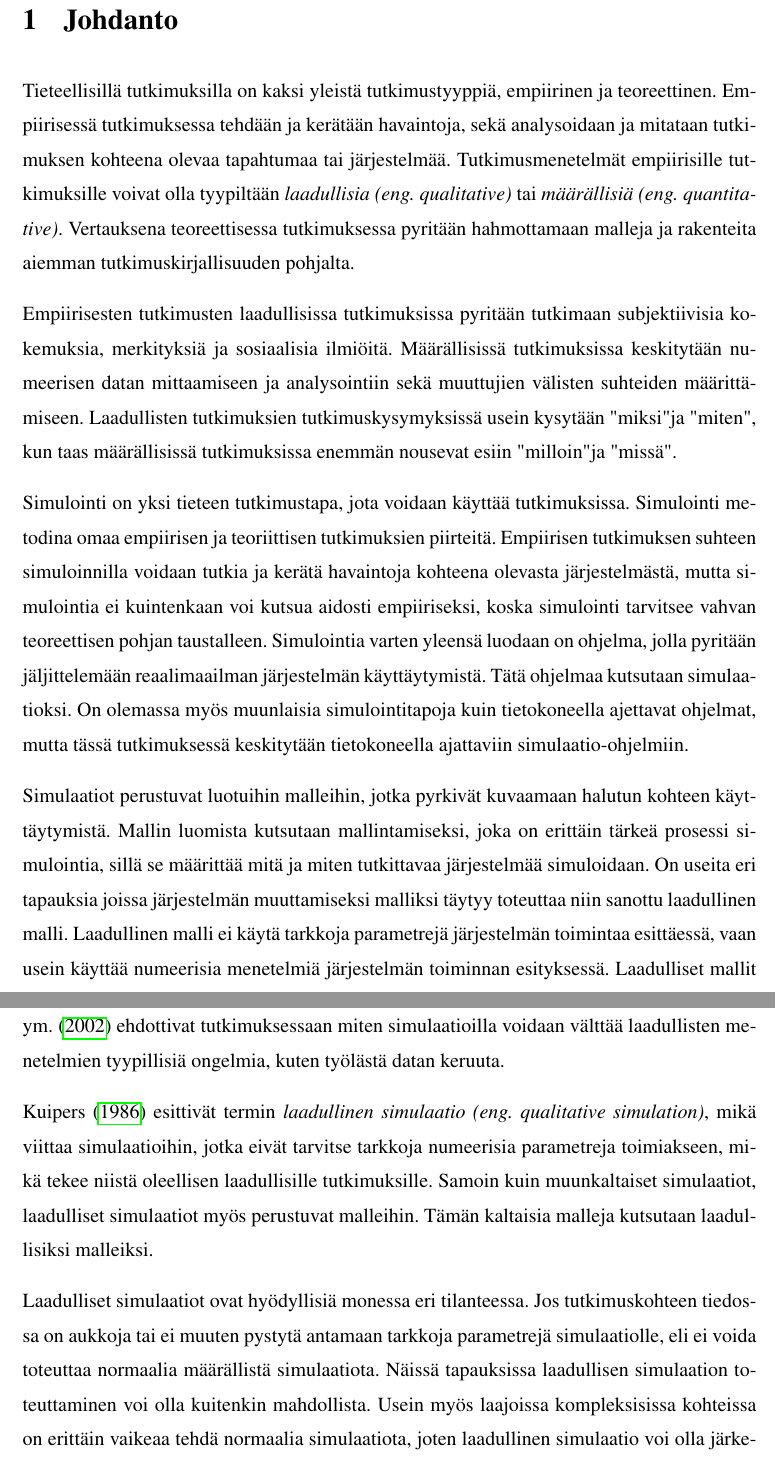
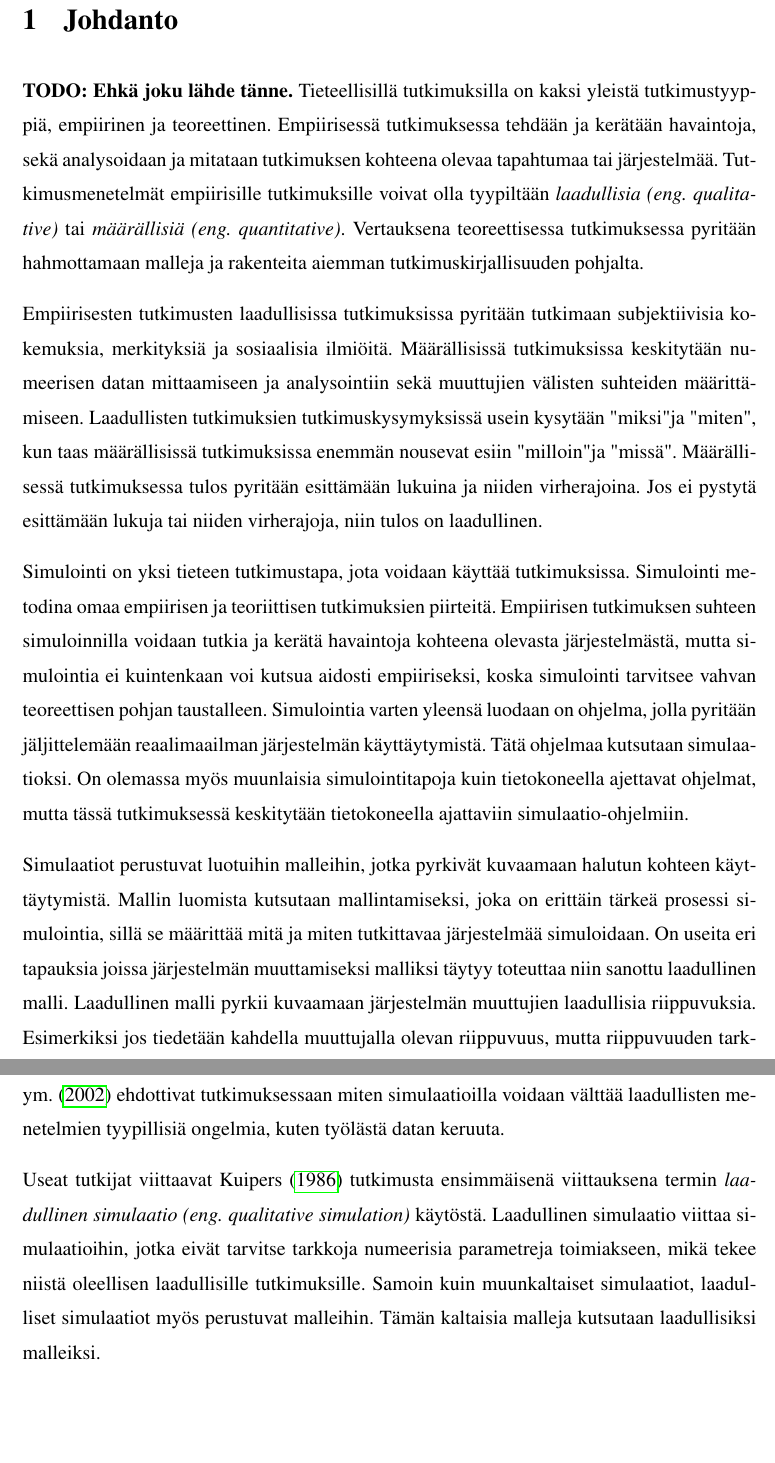
Before and after one commit to JaakkoP1998/gradunrepo, a LaTeX thesis (malliopas.tex): two parts of pages 5 and 6 of 64, joined at a grey line, cut so that both start at the same text, the shorter picture padded with empty space. Compiled offline with pdfLaTeX.

Commit message:
Gradun versio 27.2.

```diff
--- a/malliopas.tex
+++ b/malliopas.tex
@@ -57,6 +57,7 @@
 \mainmatter
 
 \chapter{Johdanto} \label{johdanto}
+\textbf{TODO: Ehkä joku lähde tänne.}
 Tieteellisillä tutkimuksilla on kaksi yleistä tutkimustyyppiä, empiirinen ja teoreettinen.
 Empiirisessä tutkimuksessa tehdään  ja kerätään havaintoja, sekä analysoidaan
 ja mitataan tutkimuksen kohteena olevaa tapahtumaa tai järjestelmää.
@@ -70,10 +71,9 @@ Empiirisesten tutkimusten laadullisissa tutkimuksissa pyritään tutkimaan subje
 numeerisen datan mittaamiseen ja analysointiin sekä muuttujien välisten suhteiden määrittämiseen.
 Laadullisten tutkimuksien tutkimuskysymyksissä usein kysytään "miksi" ja "miten",
 kun taas määrällisissä tutkimuksissa enemmän nousevat esiin "milloin" ja "missä".
-
-\begin{comment}
-Mietin kappaleen logiikkaa. tavallaan määrällinen tutkimus on suhteellisen selkeä. Laadullinen on sitten vähän sen komplementtia. Lisäksi varsinkaan tässä työssä et tule rajaamana laadullista subjektiivisiin kokemuksiin jne. Olisiko iso kuva se, että määrällisessä tutkimuksessa tulos lopulta pyritään esittämään lukuina ja niiden virherajoina. Jos ei pystytä esittämään lukja tai niiden virherajoja, tulos ei ole määrällinen vaan laadullinen. Onko vaikka havaittu trendi, joka ei ole tilastollisesti merkittävä vielä määrällnen tulos vai vain laadullinen.
-\end{comment}
+Määrällisessä tutkimuksessa tulos pyritään esittämään lukuina ja niiden virherajoina.
+Jos ei pystytä esittämään lukuja tai niiden virherajoja, niin tulos on laadullinen.
+
 Simulointi on yksi tieteen tutkimustapa, jota voidaan käyttää tutkimuksissa.
 Simulointi metodina omaa empiirisen ja teoriittisen tutkimuksien piirteitä.
 Empiirisen tutkimuksen suhteen simuloinnilla voidaan tutkia ja kerätä havaintoja
@@ -86,15 +86,18 @@ Tätä ohjelmaa kutsutaan simulaatioksi.
 On olemassa myös muunlaisia simulointitapoja kuin tietokoneella ajettavat ohjelmat, mutta
 tässä tutkimuksessä keskitytään tietokoneella ajattaviin simulaatio-ohjelmiin.
 
-\begin{comment}
-    Määrällisetkin simulaatiot perustuvat yleensä numeerisiin menetelmiin, joten tämä virke ei avaa asiaa parhaalla tavalla. Sanallistaisin enemmän funktionaalisten riippuvuuksien kuin parametrien kautta. Saattaa olla, että kahden systeemimuuttujan riippuvuudesta tunnetaan vain laadullisia piirteitä - esimerkiksi kasvava funktio joka on kuitenkin aidosti rajoitettu mutta tarkasta riippuvuudesta ei ole riittävän tarkkoja havaintoja. Pohdin myös seuraavaa virkettä havaintoihin vertaamisesta. Laadullisessa tapauksessa ei voi verrata havaintoihin tarkasti mutta voi olla mahdollista selittää, voiko jokin mekanismi tuottaa kuvitellun/havaitun käyttäytymisen jossakin tapauksessa.. Milloin näin tapahtuisi tarkasti, edellyttäisi sitten tarkempaa määrällistä mallia.
-\end{comment}
 Simulaatiot perustuvat luotuihin malleihin,
 jotka pyrkivät kuvaamaan halutun kohteen käyttäytymistä.
 Mallin luomista kutsutaan mallintamiseksi, joka on erittäin tärkeä prosessi simulointia,
-sillä se määrittää mitä ja miten tutkittavaa järjestelmää simuloidaan. On useita eri tapauksia joissa järjestelmän muuttamiseksi malliksi täytyy toteuttaa niin sanottu laadullinen malli. Laadullinen malli ei käytä tarkkoja parametrejä järjestelmän toimintaa
-esittäessä, vaan usein käyttää numeerisia menetelmiä järjestelmän toiminnan esityksessä.
-Laadulliset mallit ovat hyödyllisiä tapauksissa, joissa halutaan luoda uutta teoriaa ja teorian ennusteita simuloimalla, sitten verrata simulaation tuloksia havaintoihin teorian validoimiseksi.
+sillä se määrittää mitä ja miten tutkittavaa järjestelmää simuloidaan.
+On useita eri tapauksia joissa järjestelmän muuttamiseksi malliksi
+täytyy toteuttaa niin sanottu laadullinen malli.
+Laadullinen malli pyrkii kuvaamaan järjestelmän muuttujien laadullisia riippuvuksia.
+Esimerkiksi jos tiedetään kahdella muuttujalla olevan riippuvuus, mutta riippuvuuden
+tarkkoja arvoja ei tiedetä.
+
+Laadulliset mallit ovat hyödyllisiä tapauksissa, joissa halutaan luoda uutta teoriaa ja teorian ennusteita simuloimalla. Vertaamalla laadullisen simulaation tuloksia havaintoihin
+voidaan mahdollisesti selittää mikä mekanismi tai tapahtuma tuottaa havaitun käyttäytymisen jossakin tapauksessa.
 Laadullisia malleja voidaan myös käyttää tapauksissa, joissa ei ole yhteistä aukotonta teoriaa ja halutaan tarkastella monimutkaisten ilmiöiden yhteisvaikutuksen seuraamuksia simulaatiolla.
 
 Simulaatioilla kyetään keräämään dataa ja havaintoja tutkittavasta aiheesta suhteellisen helposti ja halvalla, mikä tekee siitä oleellisen tutkimusmenetelmän tieteellisiin tutkimuksiin. Yksinkertaisimmillaan simulaatio on ohjelma, jonka avulla voidaan jäljitellä järjestelmän toimintaa. Ohjelmalle syötetään tapahtuman muuttujat ja ohjelma antaa lopputuloksen siitä, mitä simulaation mallin mukaan tulisi tapahtumaan.
@@ -105,13 +108,15 @@ jonka mahdollisuus taas riippuu laadullisen tutkimuksen tyypistä ja kohteesta.
 Simulaatioiden käyttö laadullisissa tutkimuksissa on kuitenkin laaja alue,
 esimerkiksi \textcite{eldabi2002quantitative} ehdottivat tutkimuksessaan miten simulaatioilla voidaan välttää laadullisten menetelmien tyypillisiä ongelmia, kuten työlästä datan keruuta.
 
-% Onko heillä termin 'omistajuus' vai onko vain esimerkki käsitteen aiemmasta käytöstä?
-\textcite{kuipers1986qualitative} esittivät termin \textit{laadullinen simulaatio (eng. qualitative simulation)},
-mikä viittaa simulaatioihin, jotka eivät tarvitse tarkkoja numeerisia parametreja toimiakseen, mikä tekee niistä oleellisen laadullisille tutkimuksille.
+Useat tutkijat viittaavat \textcite{kuipers1986qualitative} tutkimusta ensimmäisenä
+viittauksena termin \textit{laadullinen simulaatio (eng. qualitative simulation)}
+käytöstä. Laadullinen simulaatio viittaa simulaatioihin,
+jotka eivät tarvitse tarkkoja numeerisia parametreja toimiakseen,
+mikä tekee niistä oleellisen laadullisille tutkimuksille.
 Samoin kuin muunkaltaiset simulaatiot, laadulliset simulaatiot myös perustuvat malleihin.
 Tämän kaltaisia malleja kutsutaan laadullisiksi malleiksi.
-
 \begin{comment}
 Näitä asioita ja piirteitä tulee tipoittain ja teksti alkaa tulla tavallaan toisteiseksi, joten johdannon logiikka kannattaa mietti: mitä, missä järjestyksessä ja mtä jätetään päälukuihin.
+
+Laadulliset simulaatiot ovat hyödyllisiä monessa eri tilanteessa. Jos tutkimuskohteen tiedossa on aukkoja tai ei muuten pystytä antamaan tarkkoja parametrejä simulaatiolle, eli ei voida toteuttaa normaalia määrällistä simulaatiota. Näissä tapauksissa laadullisen simulaation toteuttaminen voi olla kuitenkin mahdollista. Usein myös laajoissa kompleksisissa kohteissa on erittäin vaikeaa tehdä normaalia simulaatiota, joten laadullinen simulaatio voi olla järkevämpi vaihtoehto.
 \end{comment}
-Laadulliset simulaatiot ovat hyödyllisiä monessa eri tilanteessa. Jos tutkimuskohteen tiedossa on aukkoja tai ei muuten pystytä antamaan tarkkoja parametrejä simulaatiolle, eli ei voida toteuttaa normaalia määrällistä simulaatiota. Näissä tapauksissa laadullisen simulaation toteuttaminen voi olla kuitenkin mahdollista. Usein myös laajoissa kompleksisissa kohteissa on erittäin vaikeaa tehdä normaalia simulaatiota, joten laadullinen simulaatio voi olla järkevämpi vaihtoehto.
```
Also changed, not shown: malliopas.tex (18 more changed lines).
